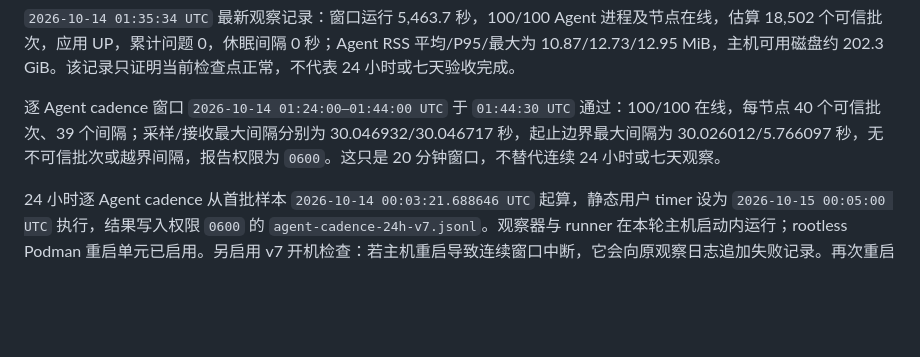
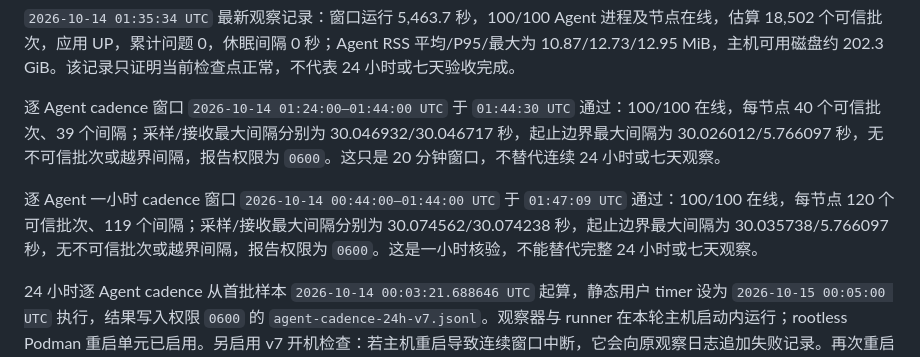
Before and after one commit to GeekCoreLab/geek-monitor, a Markdown page: docs/capacity-benchmark.md, the part around the change. Rendered like a GitHub page; blank space fills up the shorter version.

Commit message:
docs(acceptance): record one-hour agent cadence

```diff
--- a/docs/capacity-benchmark.md
+++ b/docs/capacity-benchmark.md
@@ -110,4 +110,6 @@ v7 使用新的 PostgreSQL 17 卷与 Podman network，数据库限制为 3 CPU/6
 
 逐 Agent cadence 窗口 `2026-10-14 01:24:00–01:44:00 UTC` 于 `01:44:30 UTC` 通过：100/100 在线，每节点 40 个可信批次、39 个间隔；采样/接收最大间隔分别为 30.046932/30.046717 秒，起止边界最大间隔为 30.026012/5.766097 秒，无不可信批次或越界间隔，报告权限为 `0600`。这只是 20 分钟窗口，不替代连续 24 小时或七天观察。
 
+逐 Agent 一小时 cadence 窗口 `2026-10-14 00:44:00–01:44:00 UTC` 于 `01:47:09 UTC` 通过：100/100 在线，每节点 120 个可信批次、119 个间隔；采样/接收最大间隔分别为 30.074562/30.074238 秒，起止边界最大间隔为 30.035738/5.766097 秒，无不可信批次或越界间隔，报告权限为 `0600`。这是一小时核验，不能替代完整 24 小时或七天观察。
+
 24 小时逐 Agent cadence 从首批样本 `2026-10-14 00:03:21.688646 UTC` 起算，静态用户 timer 设为 `2026-10-15 00:05:00 UTC` 执行，结果写入权限 `0600` 的 `agent-cadence-24h-v7.jsonl`。观察器与 runner 在本轮主机启动内运行；rootless Podman 重启单元已启用。另启用 v7 开机检查：若主机重启导致连续窗口中断，它会向原观察日志追加失败记录。再次重启仍会使本窗口作废，需另建新 cohort。
```
Also changed, not shown: docs/产品与技术规划.md (+2 -0 lines), docs/首版验收报告.md (+2 -0 lines).
